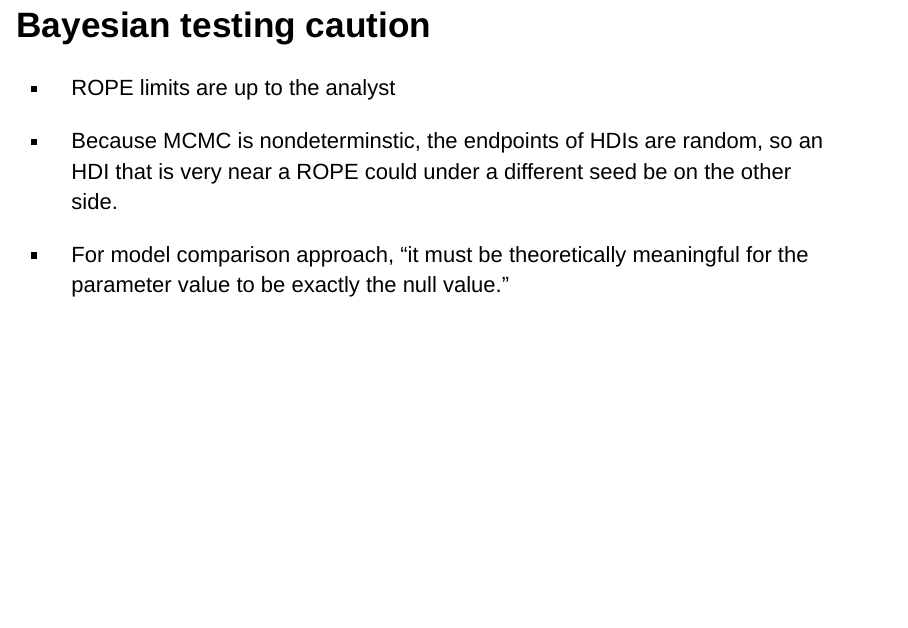
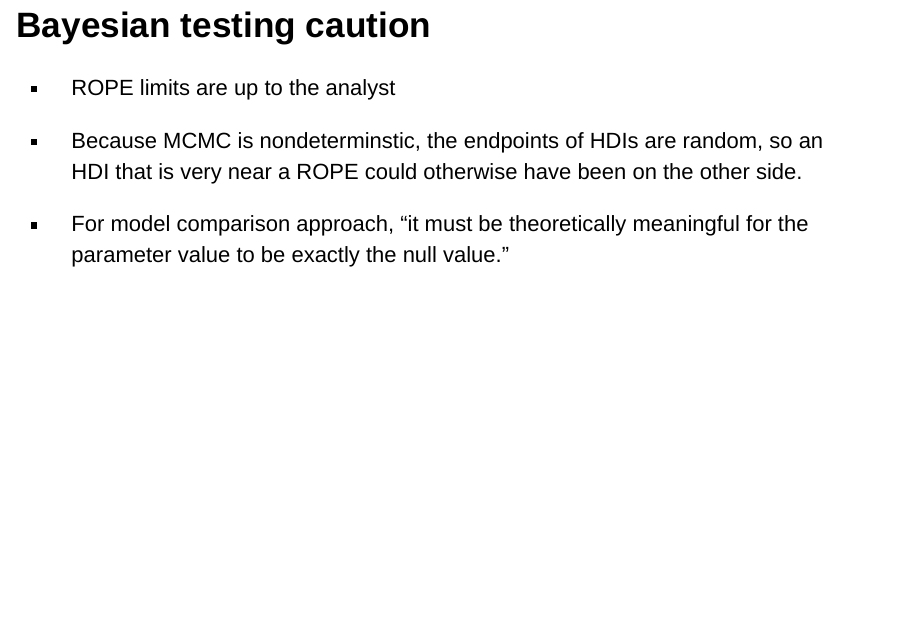
Before and after one commit to davidkretch/dbda, an R Markdown document (Ch12/dbda_ch12.Rmd): page 3 of 3. Rendered offline with R 4.5, knitr and Pandoc, with nearby package versions; drawn as Slidy slides in place of the format the file asks for.

Commit message:
Minor fixes to ch 12

```diff
--- a/Ch12/dbda_ch12.Rmd
+++ b/Ch12/dbda_ch12.Rmd
@@ -21,7 +21,7 @@ Two approaches:
 * ROPE limits are up to the analyst
 
 * Because MCMC is nondeterminstic, the endpoints of HDIs are random, so an HDI
-that is very near a ROPE could under a different seed be on the other side.
+that is very near a ROPE could otherwise have been on the other side.
 
 * For model comparison approach, "it must be theoretically meaningful for the
-parameter value to be exactly the null value. "
+parameter value to be exactly the null value."
```
